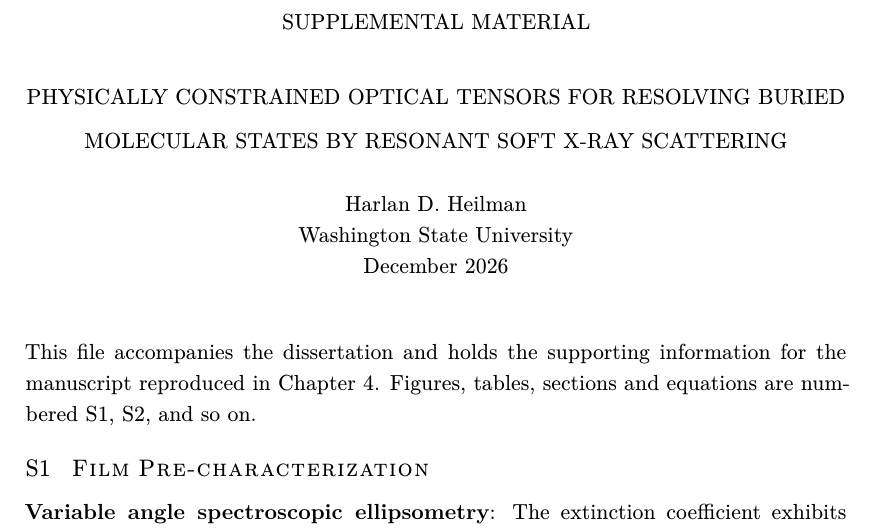
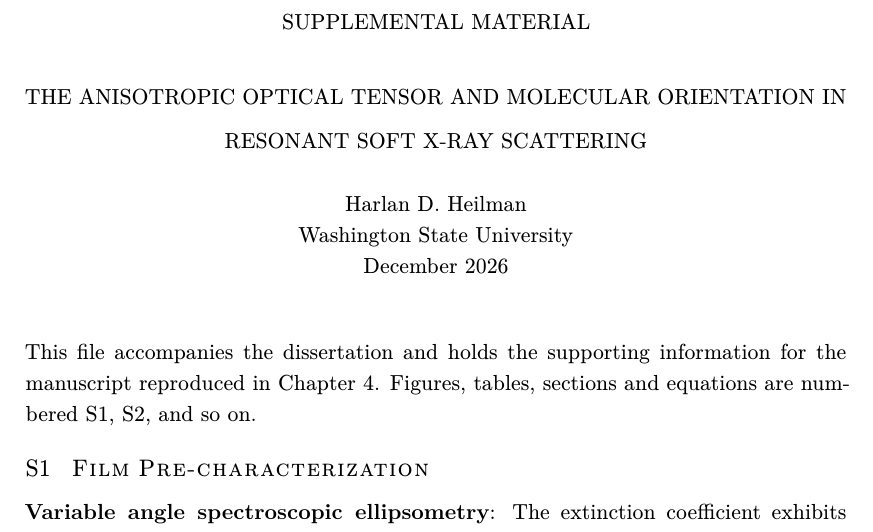
Before and after one commit to HarlanHeilman/dissertation, a LaTeX thesis (supplement.tex, which reads latex/preamble.tex): part of page 1 of 18, cut so that both start at the same text. Compiled offline with XeLaTeX; a missing font is replaced by an installed copy or a similar font.

Commit message:
Restore the dissertation title reviewed by the Graduate School
"The Anisotropic Optical Tensor and Molecular Orientation in Resonant
Soft X-ray Scattering", as in heilman-dissertation-to-committee.docx and
submission-1.pdf, on the title page, the abstract, the supplement and the
PDF metadata.

Co-Authored-By: Claude Opus 5.5 <noreply@anthropic.com>
Claude-Session: https://claude.ai/code/session_01DvdV9HhU9jPaG3EU9h4skH

```diff
--- a/latex/preamble.tex
+++ b/latex/preamble.tex
@@ -179,7 +179,7 @@
 \providecommand{\tightlist}{\setlength{\itemsep}{0pt}\setlength{\parskip}{0pt}}
 
 % Document metadata used by the front matter.
-\newcommand{\thesistitle}{Physically Constrained Optical Tensors for Resolving Buried Molecular States by Resonant Soft X-ray Scattering}
+\newcommand{\thesistitle}{The Anisotropic Optical Tensor and Molecular Orientation in Resonant Soft X-ray Scattering}
 \newcommand{\thesisauthor}{Harlan D. Heilman}
 \newcommand{\thesisdate}{December 2026}
 \newcommand{\thesisyear}{2026}
```
